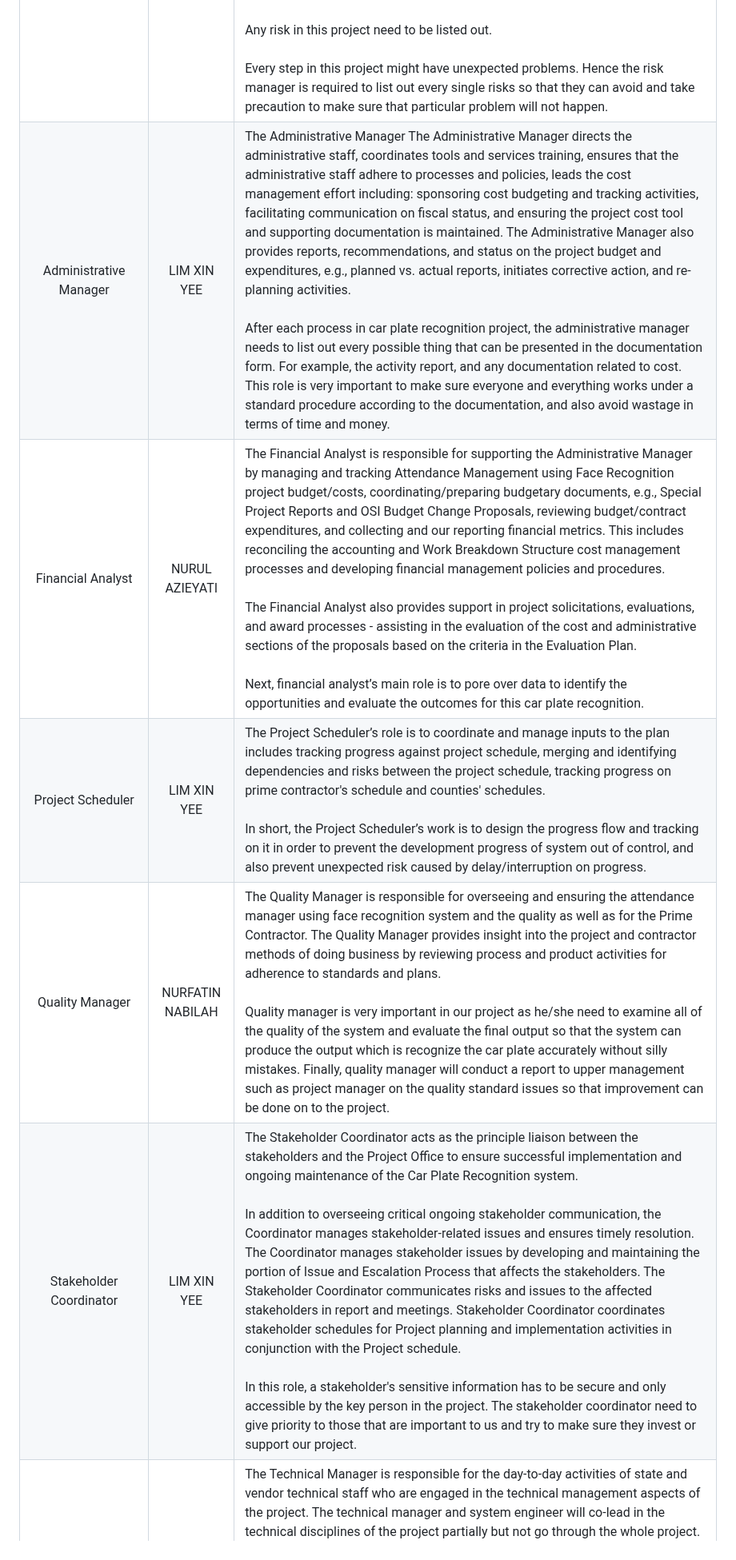
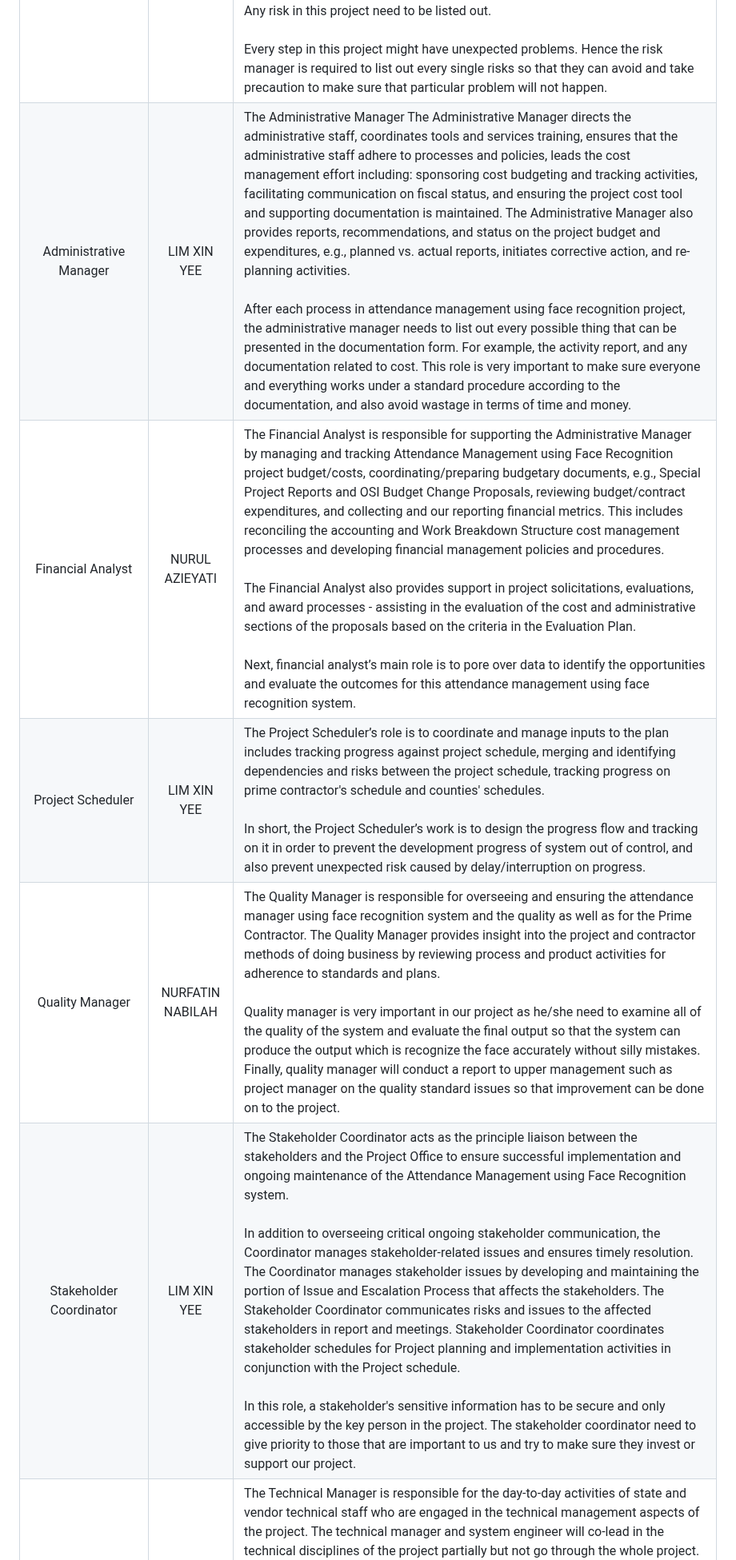
Before and after one commit to xinyeelim/Attendance-Management-System-Using-Face-Recognition-GROUPB, a Markdown page: PMP-PLAN/B-PROJECT_PLANNING.md, the part around one of its changes. Shown at 80% size. GitHub-like rendering.

```diff
--- a/PMP-PLAN/B-PROJECT_PLANNING.md
+++ b/PMP-PLAN/B-PROJECT_PLANNING.md
@@ -53,9 +53,9 @@ Following functionalities can be performed by the employee:
 | Project Manager | LIM XIN YEE |The Project Manager is accountable to the Project Director for all the project office management related activities. The Project Manager plans, guides, and oversees the day-to-day internal activities that support the Project Office, and assists in the development of the master project schedule and all other project work plans. Attendance Management Using Face Recognition Project will need the project manager to identify who we can propose our idea to and who are probably going to accept our idea. Project Manager also need to check and make sure all the initiation and planning documents such as Work Breakdown Structure (WBS) and Gantt chart are constructed in a clear and complete form. <br><br> The Project Manager is accountable for the development, maintenance, and adherence to the Project Office infrastructure and supporting methodologies (e.g. processes, procedures, standards, and templates) that are in compliance with OSI Best Practices and policies. Attendance Management Using Face Recognition Project also needs to keep on monitor the project in making sure that the progress follows the project scope and requirement. The project manager needs to work on the corrective action if any problem occur.|
 | Procurement Manager | NURFATIN NABILAH | The Procurement Manager oversees and manages the generation of the RFP or RFO and other solicitation documents. Other areas of the project office may be assigned responsibility for specific sections, but the Procurement Manager is responsible for integrating all the pieces and ensuring consistency and continuity throughout the entire procurement process and conforming to procurement standards, rules, and regulations. This includes managing the RFP or RFO development, preparing and maintaining procurement schedule, coordinating contract negotiations and managing evaluation of proposals or offers and selection of vendor. <br><br> The procurement manager needs to negotiate the contract, policies and deadlines of the project with each of the members. Moreover, procurement manager needs to ensure that no staff can buy any stuffs related using company’s money. Every expense needs to be approved by procurement manager.
 | Risk Manager | NURUL AZIEYATI | The Risk Manager is responsible for managing and tracking risks and risk mitigation/contingencies on the project. The Risk Manager also monitors prime contractor risk management efforts to ensure they do not adversely impact the project. The Risk Manager manages and tracks potential and active risks, maintain the risk management tool and documentation information, leads risk identification sessions for the project, monitors prime contractor risk management efforts, and participates in division-level risk management activities for risks that cross project boundaries or are beyond the project's control. <br><br> Any risk in this project need to be listed out. <br><br> Every step in this project might have unexpected problems. Hence the risk manager is required to list out every single risks so that they can avoid and take precaution to make sure that particular problem will not happen.
-| Administrative Manager | LIM XIN YEE | The Administrative Manager The Administrative Manager directs the administrative staff, coordinates tools and services training, ensures that the administrative staff adhere to processes and policies, leads the cost management effort including: sponsoring cost budgeting and tracking activities, facilitating communication on fiscal status, and ensuring the project cost tool and supporting documentation is maintained. The Administrative Manager also provides reports, recommendations, and status on the project budget and expenditures, e.g., planned vs. actual reports, initiates corrective action, and re-planning activities. <br><br> After each process in car plate recognition project, the administrative manager needs to list out every possible thing that can be presented in the documentation form. For example, the activity report, and any documentation related to cost. This role is very important to make sure everyone and everything works under a standard procedure according to the documentation, and also avoid wastage in terms of time and money.|
-| Financial Analyst | NURUL AZIEYATI | The Financial Analyst is responsible for supporting the Administrative Manager by managing and tracking Attendance Management using Face Recognition project budget/costs, coordinating/preparing budgetary documents, e.g., Special Project Reports and OSI Budget Change Proposals, reviewing budget/contract expenditures, and collecting and our reporting financial metrics. This includes reconciling the accounting and Work Breakdown Structure cost management processes and developing financial management policies and procedures. <br><br>The Financial Analyst also provides support in project solicitations, evaluations, and award processes - assisting in the evaluation of the cost and administrative sections of the proposals based on the criteria in the Evaluation Plan. <br><br>Next, financial analyst’s main role is to pore over data to identify the opportunities and evaluate the outcomes for this car plate recognition.|
+| Administrative Manager | LIM XIN YEE | The Administrative Manager The Administrative Manager directs the administrative staff, coordinates tools and services training, ensures that the administrative staff adhere to processes and policies, leads the cost management effort including: sponsoring cost budgeting and tracking activities, facilitating communication on fiscal status, and ensuring the project cost tool and supporting documentation is maintained. The Administrative Manager also provides reports, recommendations, and status on the project budget and expenditures, e.g., planned vs. actual reports, initiates corrective action, and re-planning activities. <br><br> After each process in attendance management using face recognition project, the administrative manager needs to list out every possible thing that can be presented in the documentation form. For example, the activity report, and any documentation related to cost. This role is very important to make sure everyone and everything works under a standard procedure according to the documentation, and also avoid wastage in terms of time and money.|
+| Financial Analyst | NURUL AZIEYATI | The Financial Analyst is responsible for supporting the Administrative Manager by managing and tracking Attendance Management using Face Recognition project budget/costs, coordinating/preparing budgetary documents, e.g., Special Project Reports and OSI Budget Change Proposals, reviewing budget/contract expenditures, and collecting and our reporting financial metrics. This includes reconciling the accounting and Work Breakdown Structure cost management processes and developing financial management policies and procedures. <br><br>The Financial Analyst also provides support in project solicitations, evaluations, and award processes - assisting in the evaluation of the cost and administrative sections of the proposals based on the criteria in the Evaluation Plan. <br><br>Next, financial analyst’s main role is to pore over data to identify the opportunities and evaluate the outcomes for this attendance management using face recognition system.|
 | Project Scheduler | LIM XIN YEE | The Project Scheduler’s role is to coordinate and manage inputs to the plan includes tracking progress against project schedule, merging and identifying dependencies and risks between the project schedule, tracking progress on prime contractor's schedule and counties' schedules. <br><br>In short, the Project Scheduler’s work is to design the progress flow and tracking on it in order to prevent the development progress of system out of control, and also prevent unexpected risk caused by delay/interruption on progress. |
-| Quality Manager | NURFATIN NABILAH | The Quality Manager is responsible for overseeing and ensuring the attendance manager using face recognition system and the quality as well as for the Prime Contractor. The Quality Manager provides insight into the project and contractor methods of doing business by reviewing process and product activities for adherence to standards and plans. <br><br>Quality manager is very important in our project as he/she need to examine all of the quality of the system and evaluate the final output so that the system can produce the output which is recognize the car plate accurately without silly mistakes. Finally, quality manager will conduct a report to upper management such as project manager on the quality standard issues so that improvement can be done on to the project.|
-| Stakeholder Coordinator | LIM XIN YEE | The Stakeholder Coordinator acts as the principle liaison between the stakeholders and the Project Office to ensure successful implementation and ongoing maintenance of the Car Plate Recognition system. <br><br>In addition to overseeing critical ongoing stakeholder communication, the Coordinator manages stakeholder-related issues and ensures timely resolution. The Coordinator manages stakeholder issues by developing and maintaining the portion of Issue and Escalation Process that affects the stakeholders. The Stakeholder Coordinator communicates risks and issues to the affected stakeholders in report and meetings. Stakeholder Coordinator coordinates stakeholder schedules for Project planning and implementation activities in conjunction with the Project schedule. <br><br>In this role, a stakeholder's sensitive information has to be secure and only accessible by the key person in the project. The stakeholder coordinator need to give priority to those that are important to us and try to make sure they invest or support our project.|
+| Quality Manager | NURFATIN NABILAH | The Quality Manager is responsible for overseeing and ensuring the attendance manager using face recognition system and the quality as well as for the Prime Contractor. The Quality Manager provides insight into the project and contractor methods of doing business by reviewing process and product activities for adherence to standards and plans. <br><br>Quality manager is very important in our project as he/she need to examine all of the quality of the system and evaluate the final output so that the system can produce the output which is recognize the face accurately without silly mistakes. Finally, quality manager will conduct a report to upper management such as project manager on the quality standard issues so that improvement can be done on to the project.|
+| Stakeholder Coordinator | LIM XIN YEE | The Stakeholder Coordinator acts as the principle liaison between the stakeholders and the Project Office to ensure successful implementation and ongoing maintenance of the Attendance Management using Face Recognition system. <br><br>In addition to overseeing critical ongoing stakeholder communication, the Coordinator manages stakeholder-related issues and ensures timely resolution. The Coordinator manages stakeholder issues by developing and maintaining the portion of Issue and Escalation Process that affects the stakeholders. The Stakeholder Coordinator communicates risks and issues to the affected stakeholders in report and meetings. Stakeholder Coordinator coordinates stakeholder schedules for Project planning and implementation activities in conjunction with the Project schedule. <br><br>In this role, a stakeholder's sensitive information has to be secure and only accessible by the key person in the project. The stakeholder coordinator need to give priority to those that are important to us and try to make sure they invest or support our project.|
 | Technical Manager | NURFATIN NABILAH | The Technical Manager is responsible for the day-to-day activities of state and vendor technical staff who are engaged in the technical management aspects of the project. The technical manager and system engineer will co-lead in the technical disciplines of the project partially but not go through the whole project. <br><br> Technical Manager’s work is to partner with other IT managers to acquire appropriate technical assistance for such areas as enterprise architecture, database, software development, security, testing, configuration management, change management, release management, and other technical areas of the new system. The Technical Manager will act with the system engineer to provide leadership and support to technical staff that are augmented to the project throughout the project life cycle. <br><br>Other than that, the Technical Manager also in charge to provide technical support to the Project Director, Project Manager, and other managers in the Project Office to establish and execute technical policies, processes, and procedures. |
```
Also changed, not shown: other parts of PMP-PLAN/B-PROJECT_PLANNING.md (+3 -3 lines).
